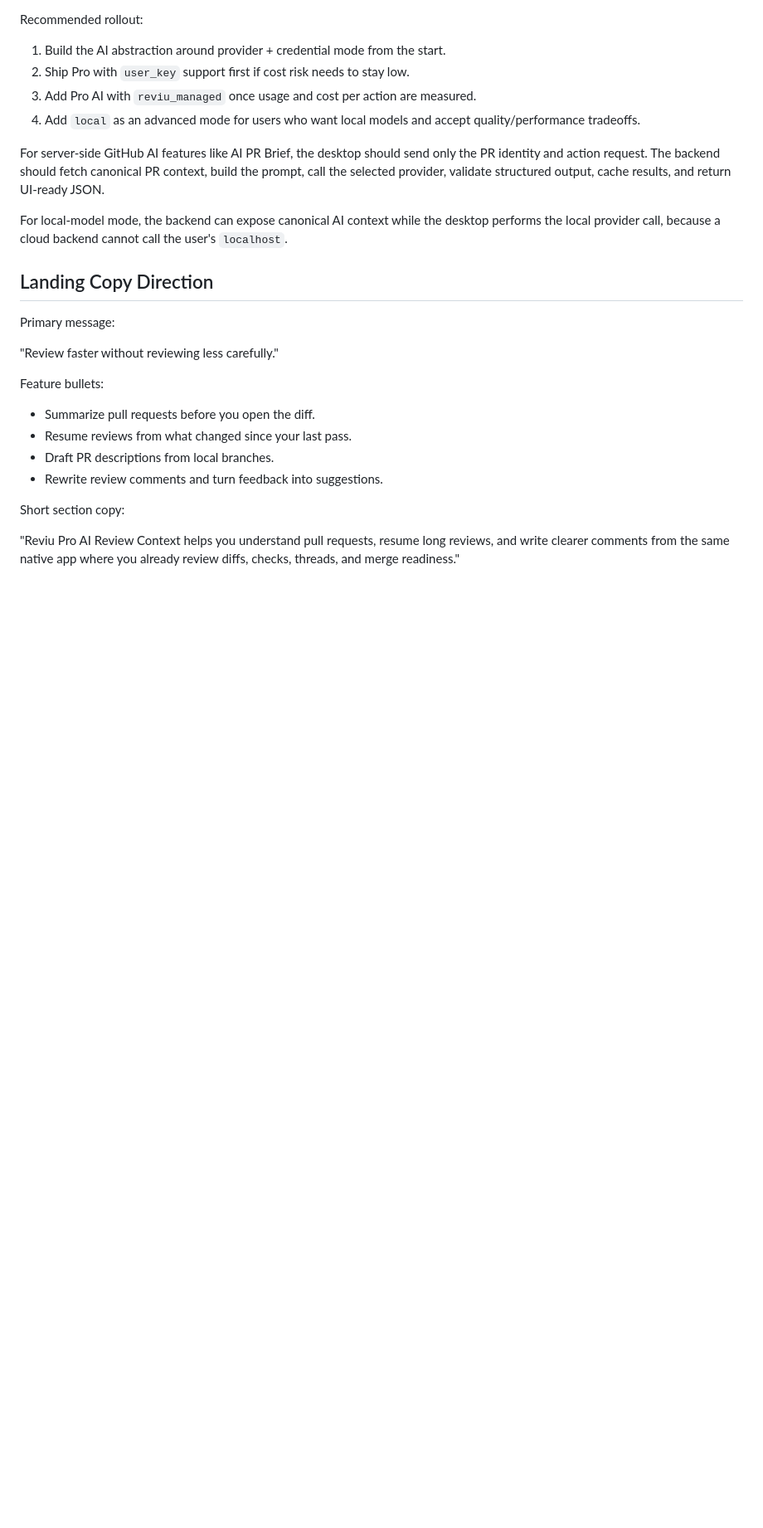
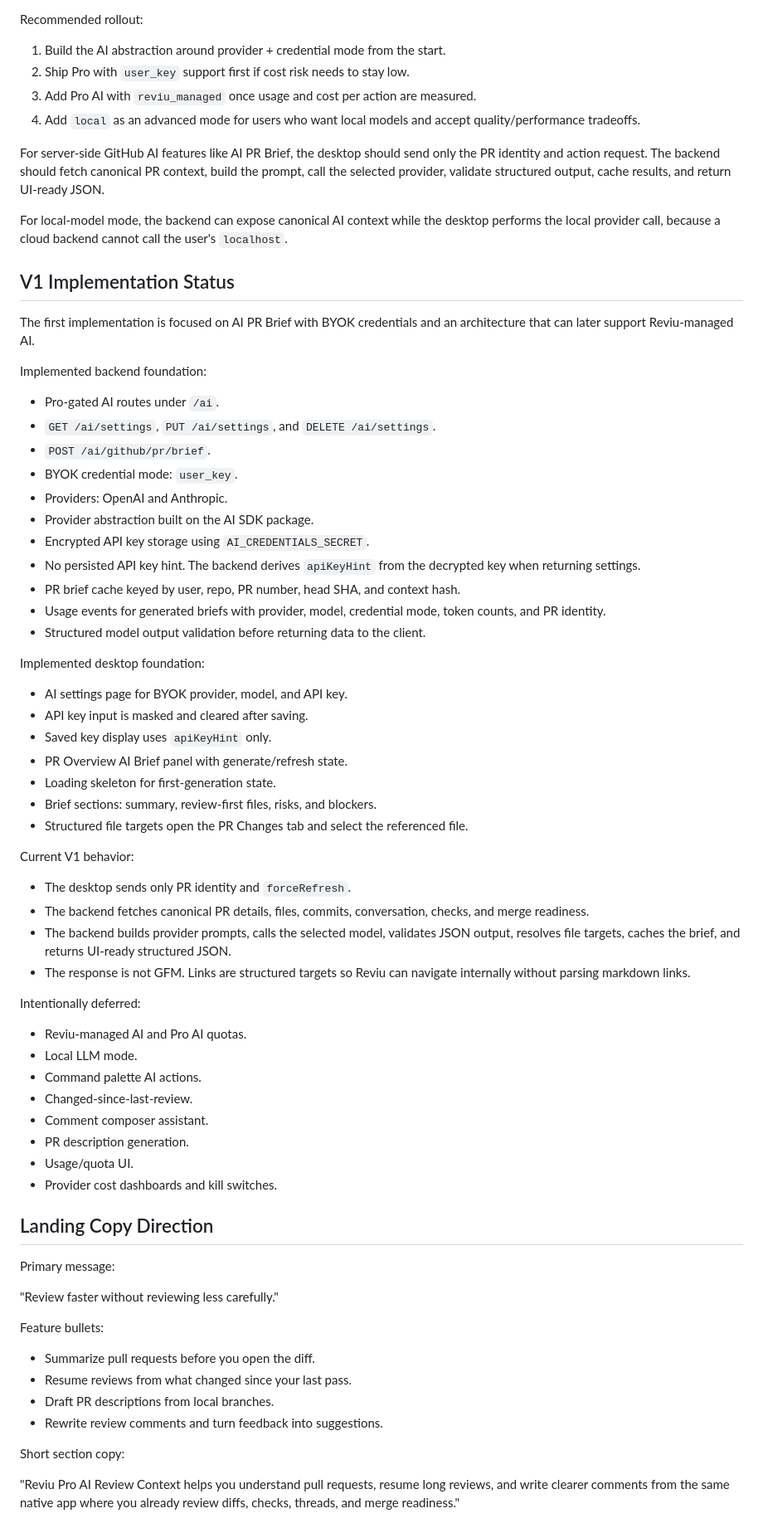
Before and after one commit to reviu-dev/reviu, a Markdown page: AI_FEATURES.md, the part around one of its changes. Shown at 83% size. Drawn GitHub-style; blank space fills up the shorter version.

Commit message:
chore: update ai features status

```diff
--- a/AI_FEATURES.md
+++ b/AI_FEATURES.md
@@ -272,6 +272,52 @@ For server-side GitHub AI features like AI PR Brief, the desktop should send onl
 
 For local-model mode, the backend can expose canonical AI context while the desktop performs the local provider call, because a cloud backend cannot call the user's `localhost`.
 
+## V1 Implementation Status
+
+The first implementation is focused on AI PR Brief with BYOK credentials and an architecture that can later support Reviu-managed AI.
+
+Implemented backend foundation:
+
+- Pro-gated AI routes under `/ai`.
+- `GET /ai/settings`, `PUT /ai/settings`, and `DELETE /ai/settings`.
+- `POST /ai/github/pr/brief`.
+- BYOK credential mode: `user_key`.
+- Providers: OpenAI and Anthropic.
+- Provider abstraction built on the AI SDK package.
+- Encrypted API key storage using `AI_CREDENTIALS_SECRET`.
+- No persisted API key hint. The backend derives `apiKeyHint` from the decrypted key when returning settings.
+- PR brief cache keyed by user, repo, PR number, head SHA, and context hash.
+- Usage events for generated briefs with provider, model, credential mode, token counts, and PR identity.
+- Structured model output validation before returning data to the client.
+
+Implemented desktop foundation:
+
+- AI settings page for BYOK provider, model, and API key.
+- API key input is masked and cleared after saving.
+- Saved key display uses `apiKeyHint` only.
+- PR Overview AI Brief panel with generate/refresh state.
+- Loading skeleton for first-generation state.
+- Brief sections: summary, review-first files, risks, and blockers.
+- Structured file targets open the PR Changes tab and select the referenced file.
+
+Current V1 behavior:
+
+- The desktop sends only PR identity and `forceRefresh`.
+- The backend fetches canonical PR details, files, commits, conversation, checks, and merge readiness.
+- The backend builds provider prompts, calls the selected model, validates JSON output, resolves file targets, caches the brief, and returns UI-ready structured JSON.
+- The response is not GFM. Links are structured targets so Reviu can navigate internally without parsing markdown links.
+
+Intentionally deferred:
+
+- Reviu-managed AI and Pro AI quotas.
+- Local LLM mode.
+- Command palette AI actions.
+- Changed-since-last-review.
+- Comment composer assistant.
+- PR description generation.
+- Usage/quota UI.
+- Provider cost dashboards and kill switches.
+
 ## Landing Copy Direction
 
 Primary message:
```
Also changed, not shown: other parts of AI_FEATURES.md (+8 -7 lines).
